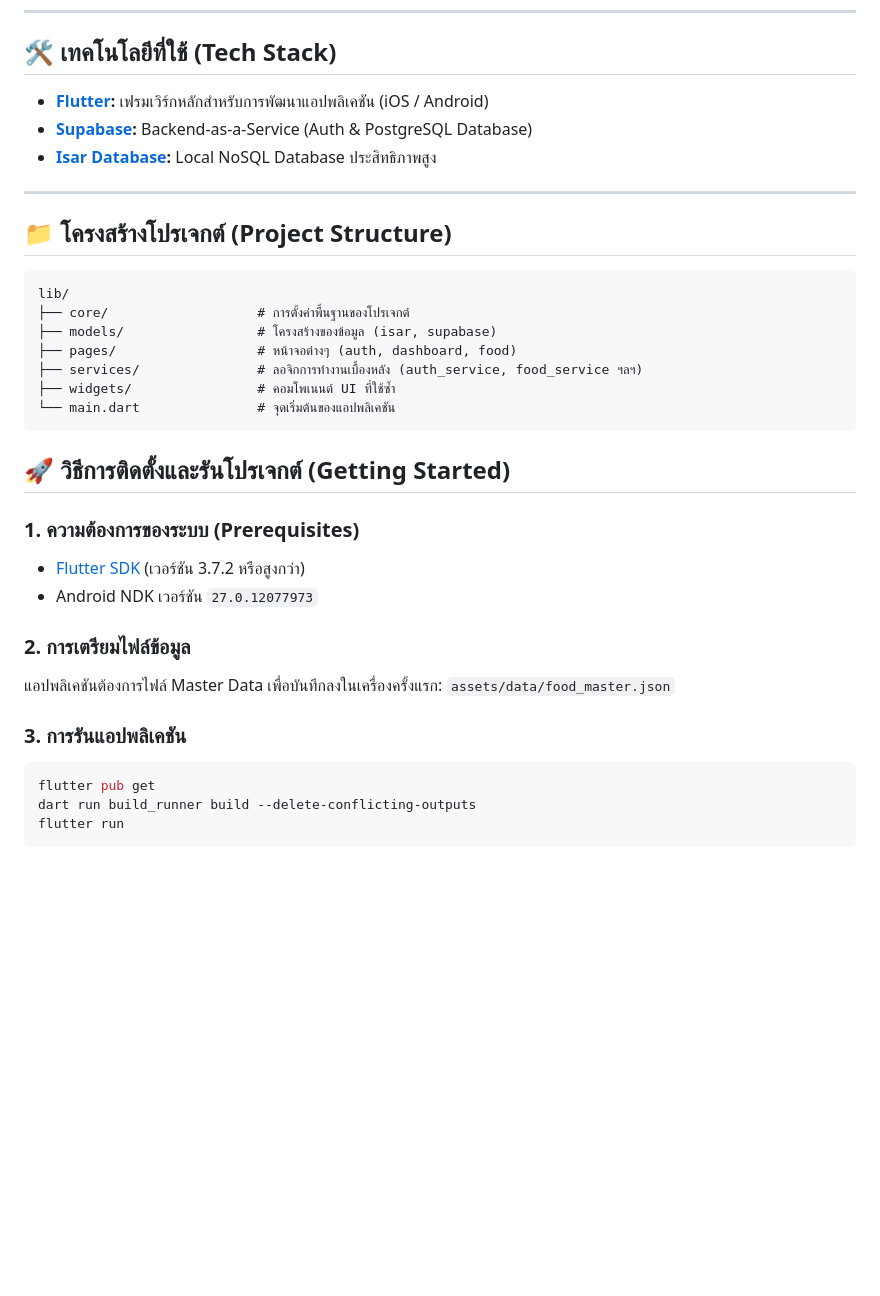
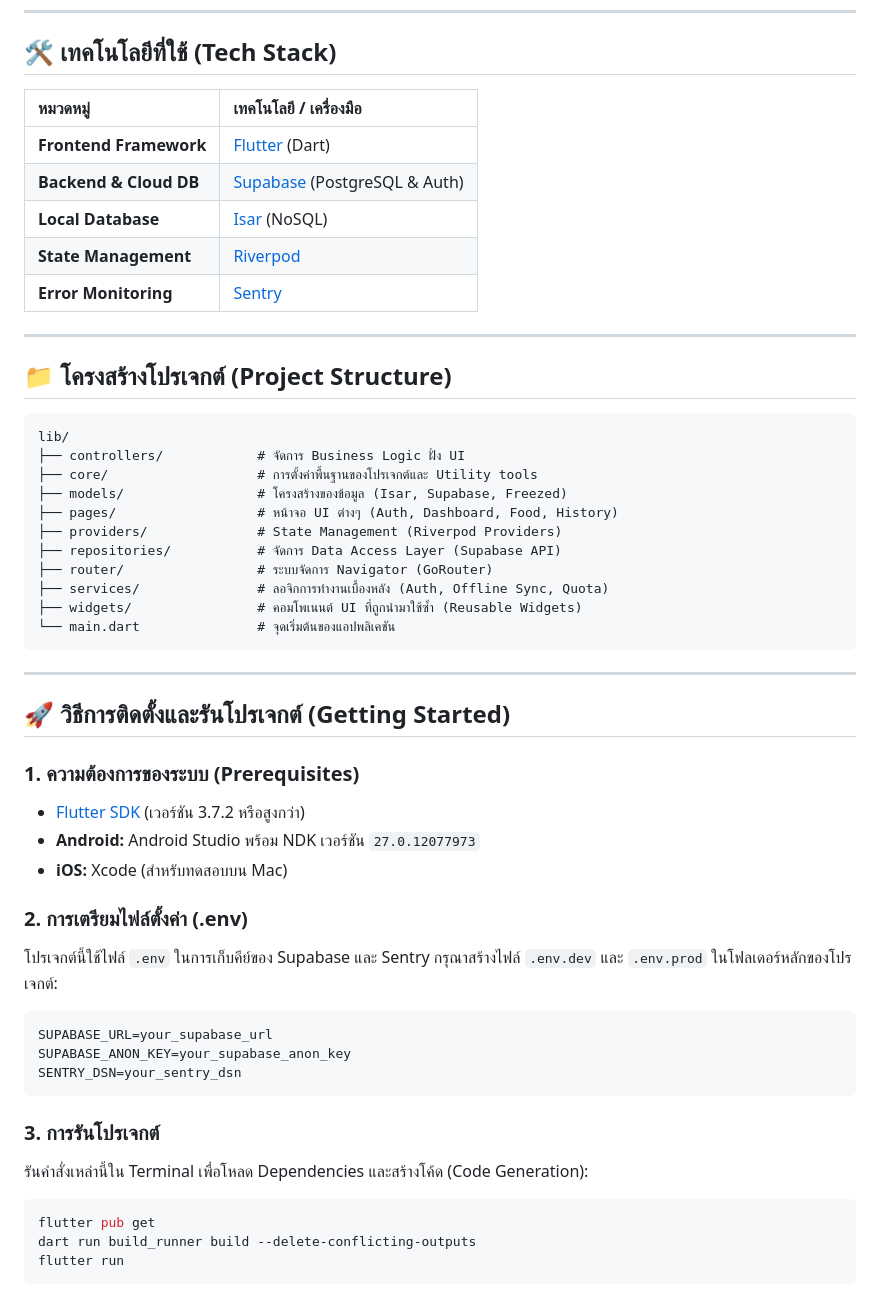
Before and after one commit to xhm-stk/CKD_Nutrition, a Markdown page: README.md, the part around one of its changes. GitHub-like rendering; blank space fills up the shorter version.

````diff
--- a/README.md
+++ b/README.md
@@ -52,33 +51,52 @@
 ---
 
 ## 🛠️ เทคโนโลยีที่ใช้ (Tech Stack)
-* **[Flutter](https://flutter.dev/):** เฟรมเวิร์กหลักสำหรับการพัฒนาแอปพลิเคชัน (iOS / Android)
-* **[Supabase](https://supabase.com/):** Backend-as-a-Service (Auth & PostgreSQL Database)
-* **[Isar Database](https://isar.dev/):** Local NoSQL Database ประสิทธิภาพสูง
+
+| หมวดหมู่ | เทคโนโลยี / เครื่องมือ |
+| :--- | :--- |
+| **Frontend Framework** | [Flutter](https://flutter.dev/) (Dart) |
+| **Backend & Cloud DB** | [Supabase](https://supabase.com/) (PostgreSQL & Auth) |
+| **Local Database** | [Isar](https://isar.dev/) (NoSQL) |
+| **State Management** | [Riverpod](https://riverpod.dev/) |
+| **Error Monitoring** | [Sentry](https://sentry.io/) |
 
 ---
 
 ## 📁 โครงสร้างโปรเจกต์ (Project Structure)
 ```text
 lib/
-├── core/                   # การตั้งค่าพื้นฐานของโปรเจกต์
-├── models/                 # โครงสร้างของข้อมูล (isar, supabase)
-├── pages/                  # หน้าจอต่างๆ (auth, dashboard, food)
-├── services/               # ลอจิกการทำงานเบื้องหลัง (auth_service, food_service ฯลฯ)
-├── widgets/                # คอมโพเนนต์ UI ที่ใช้ซ้ำ
+├── controllers/            # จัดการ Business Logic ฝั่ง UI
+├── core/                   # การตั้งค่าพื้นฐานของโปรเจกต์และ Utility tools
+├── models/                 # โครงสร้างของข้อมูล (Isar, Supabase, Freezed)
+├── pages/                  # หน้าจอ UI ต่างๆ (Auth, Dashboard, Food, History)
+├── providers/              # State Management (Riverpod Providers)
+├── repositories/           # จัดการ Data Access Layer (Supabase API)
+├── router/                 # ระบบจัดการ Navigator (GoRouter)
+├── services/               # ลอจิกการทำงานเบื้องหลัง (Auth, Offline Sync, Quota)
+├── widgets/                # คอมโพเนนต์ UI ที่ถูกนำมาใช้ซ้ำ (Reusable Widgets)
 └── main.dart               # จุดเริ่มต้นของแอปพลิเคชัน
 ```
+
+---
 
 ## 🚀 วิธีการติดตั้งและรันโปรเจกต์ (Getting Started)
 
 ### 1. ความต้องการของระบบ (Prerequisites)
 - [Flutter SDK](https://docs.flutter.dev/get-started/install) (เวอร์ชัน 3.7.2 หรือสูงกว่า)
-- Android NDK เวอร์ชัน `27.0.12077973`
+- **Android:** Android Studio พร้อม NDK เวอร์ชัน `27.0.12077973`
+- **iOS:** Xcode (สำหรับทดสอบบน Mac)
 
-### 2. การเตรียมไฟล์ข้อมูล
-แอปพลิเคชันต้องการไฟล์ Master Data เพื่อบันทึกลงในเครื่องครั้งแรก: `assets/data/food_master.json`
+### 2. การเตรียมไฟล์ตั้งค่า (.env)
+โปรเจกต์นี้ใช้ไฟล์ `.env` ในการเก็บคีย์ของ Supabase และ Sentry กรุณาสร้างไฟล์ `.env.dev` และ `.env.prod` ในโฟลเดอร์หลักของโปรเจกต์:
+```env
+SUPABASE_URL=your_supabase_url
+SUPABASE_ANON_KEY=your_supabase_anon_key
+SENTRY_DSN=your_sentry_dsn
+```
 
-### 3. การรันแอปพลิเคชัน
+### 3. การรันโปรเจกต์
+รันคำสั่งเหล่านี้ใน Terminal เพื่อโหลด Dependencies และสร้างโค้ด (Code Generation):
+
 ```bash
 flutter pub get
 dart run build_runner build --delete-conflicting-outputs
````
Also changed, not shown: other parts of README.md (+28 -29 lines).
